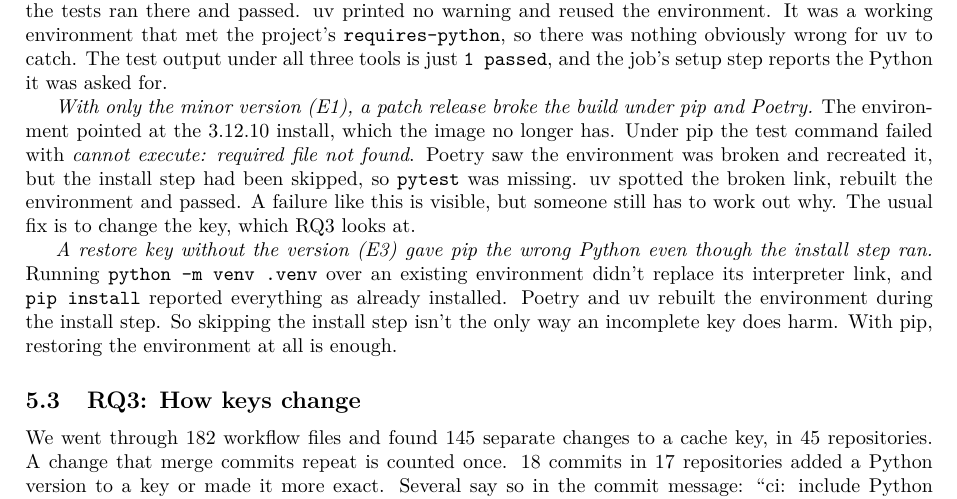
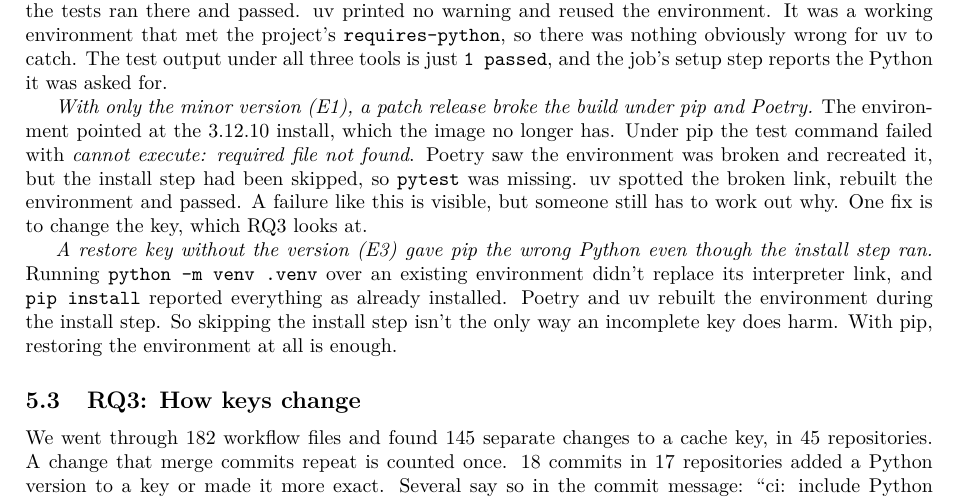
Before and after one commit to mark124/cache-key-soundness, a LaTeX paper (paper/main.tex): part of page 4 of 6, cut so that both start at the same text. Compiled offline with pdfLaTeX.

Commit message:
Sec 5.2: 'one fix', not 'the usual fix'

```diff
--- a/paper/main.tex
+++ b/paper/main.tex
@@ -288,8 +288,9 @@ image no longer has. Under pip the test command failed with \emph{cannot
 execute: required file not found}. Poetry saw the environment was broken and
 recreated it, but the install step had been skipped, so \texttt{pytest} was
 missing. uv spotted the broken link, rebuilt the environment and passed. A
-failure like this is visible, but someone still has to work out why. The usual
+failure like this is visible, but someone still has to work out why. One
 fix is to change the key, which RQ3 looks at.
+
 
 \emph{A restore key without the version (E3) gave pip the wrong Python even
 though the install step ran.} Running \texttt{python -m venv .venv} over an
```
